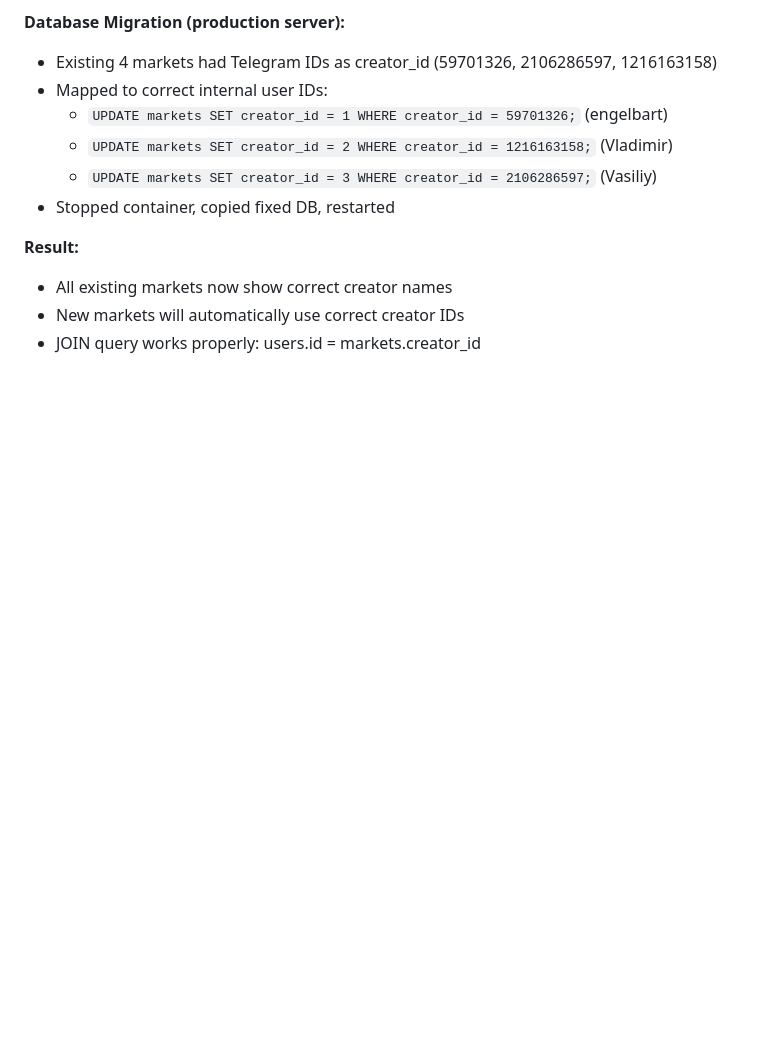
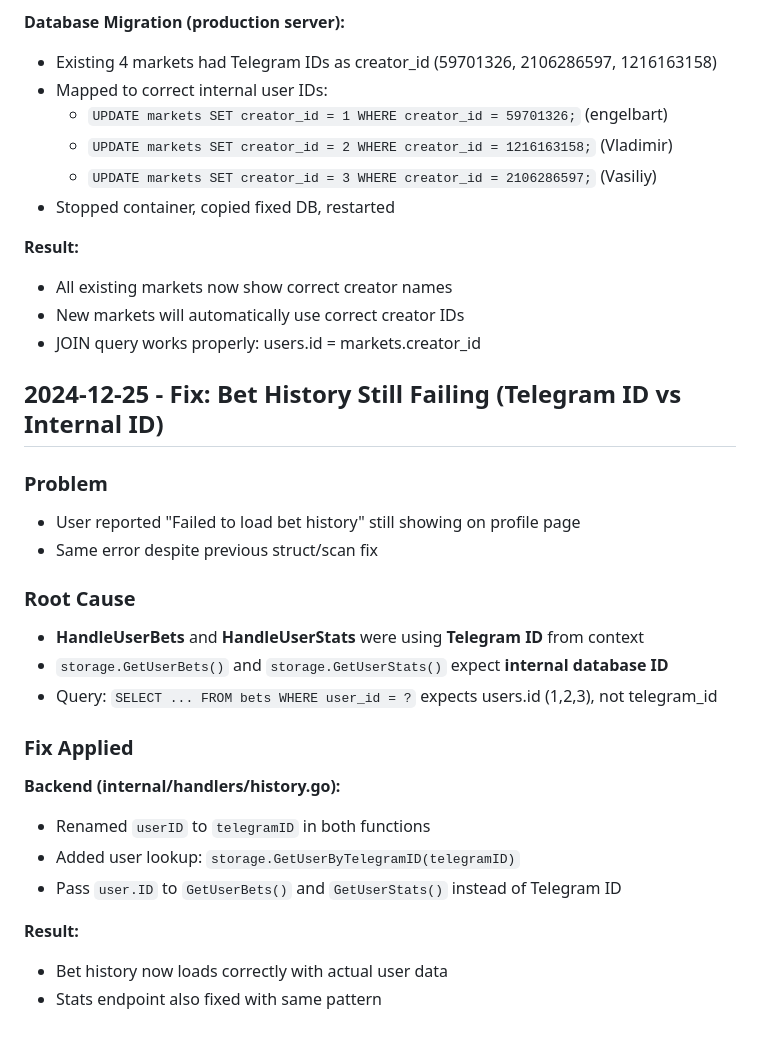
Before and after one commit to korjavin/predictionbot, a Markdown page: CONTINUITY.md, the part around the change. GitHub-like rendering; blank space fills up the shorter version.

Commit message:
docs: Add bet history/stats fix to continuity ledger

```diff
--- a/CONTINUITY.md
+++ b/CONTINUITY.md
@@ -262,3 +262,23 @@ Task 10: Public News Channel (Broadcasting) - IN PROGRESS
 - All existing markets now show correct creator names
 - New markets will automatically use correct creator IDs
 - JOIN query works properly: users.id = markets.creator_id
+
+## 2024-12-25 - Fix: Bet History Still Failing (Telegram ID vs Internal ID)
+### Problem
+- User reported "Failed to load bet history" still showing on profile page
+- Same error despite previous struct/scan fix
+
+### Root Cause
+- **HandleUserBets** and **HandleUserStats** were using **Telegram ID** from context
+- `storage.GetUserBets()` and `storage.GetUserStats()` expect **internal database ID**
+- Query: `SELECT ... FROM bets WHERE user_id = ?` expects users.id (1,2,3), not telegram_id
+
+### Fix Applied
+**Backend (internal/handlers/history.go):**
+- Renamed `userID` to `telegramID` in both functions
+- Added user lookup: `storage.GetUserByTelegramID(telegramID)`
+- Pass `user.ID` to `GetUserBets()` and `GetUserStats()` instead of Telegram ID
+
+**Result:**
+- Bet history now loads correctly with actual user data
+- Stats endpoint also fixed with same pattern
```
